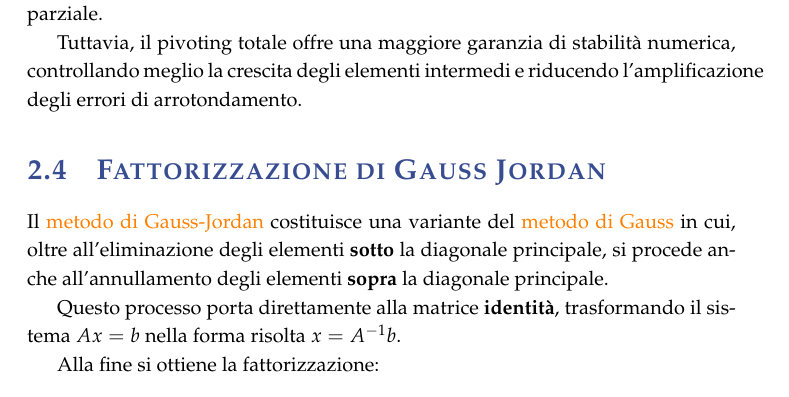
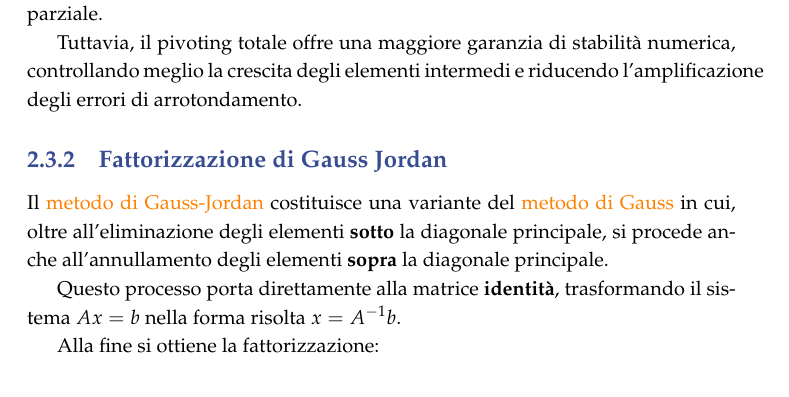
Before and after one commit to Stockcf/Appunti-di-calcolo, a LaTeX document (main.tex, which reads Chapters/ch02/chapter02.tex): part of page 20 of 21, cut so that both start at the same text. Compiled offline with pdfLaTeX.

Commit message:
modified:   Chapters/appendice/appendice.aux 	modified:   Chapters/ch02/chapter02.aux 	modified:   Chapters/ch02/chapter02.tex 	modified:   main.fdb_latexmk 	modified:   main.log 	modified:   main.out 	modified:   main.pdf 	modified:   main.synctex.gz 	modified:   main.toc

```diff
--- a/Chapters/ch02/chapter02.tex
+++ b/Chapters/ch02/chapter02.tex
@@ -589,7 +589,7 @@ Vediamo ora in dettaglio come funzionano e in che modo si differenziano i due me
 È evidente che il \textbf{pivoting totale}, dovendo cercare il massimo assoluto nell'intero blocco sottodiagonale, ha un \textbf{costo computazionale maggiore} rispetto al pivoting parziale.
 
 Tuttavia, il pivoting totale offre una maggiore garanzia di stabilità numerica, controllando meglio la crescita degli elementi intermedi e riducendo l'amplificazione degli errori di arrotondamento.
-\section{Fattorizzazione di Gauss Jordan}
+\subsection{Fattorizzazione di Gauss Jordan}
 Il \textcolor{orange}{metodo di Gauss-Jordan} costituisce una variante del \textcolor{orange}{metodo di Gauss} in cui, oltre all'eliminazione degli elementi \textbf{sotto} la diagonale principale,
 si procede anche all'annullamento degli elementi \textbf{sopra} la diagonale principale.
 
```
Also changed, not shown: main.pdf, 7 other files.
